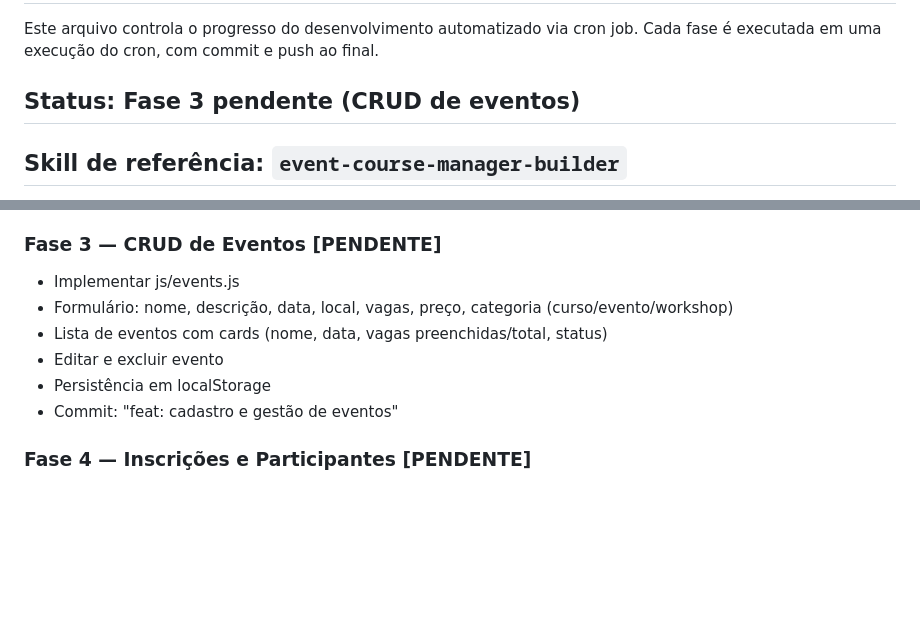
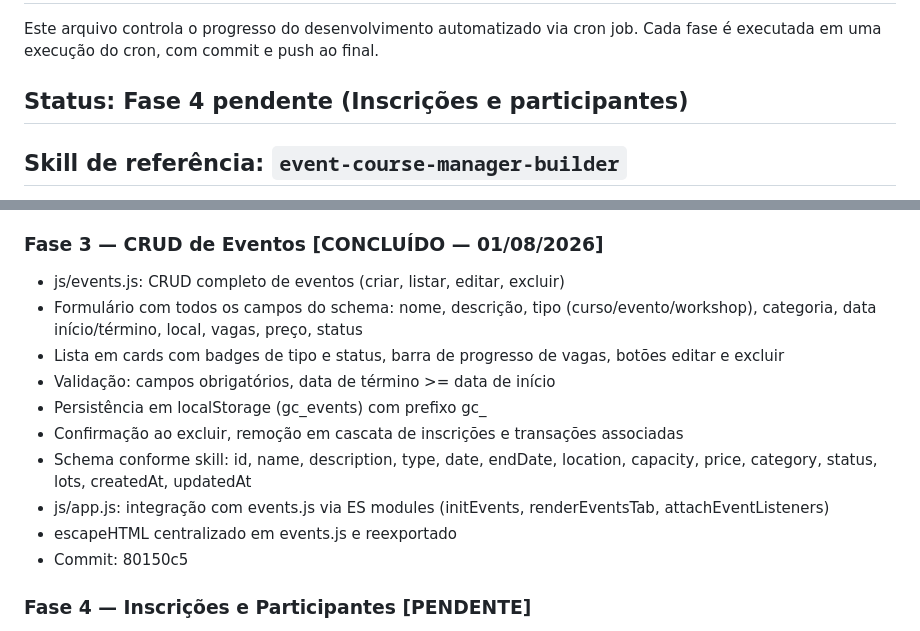
Before and after one commit to lloupp/gerenciador-cursos, a Markdown page: PROGRESS.md, 2 parts joined by grey strips. Rendered like a GitHub page; blank space fills up the shorter version.

Commit message:
docs: atualiza PROGRESS.md — Fase 3 concluída

```diff
--- a/PROGRESS.md
+++ b/PROGRESS.md
@@ -3,7 +3,7 @@
 Este arquivo controla o progresso do desenvolvimento automatizado via cron job.
 Cada fase é executada em uma execução do cron, com commit e push ao final.
 
-## Status: Fase 3 pendente (CRUD de eventos)
+## Status: Fase 4 pendente (Inscrições e participantes)
 
 ## Skill de referência: `event-course-manager-builder`
 TODAS as fases devem seguir a skill `event-course-manager-builder` (carregada no cron).
@@ -28,13 +28,17 @@ A Fase 1 (pesquisa) pode ATUALIZAR essa skill com novos conhecimentos.
 - app.js com navegação entre tabs, renderização de cada seção, escapeHTML anti-XSS, formatação de moeda/data via utils.js
 - Commit: 1ef669d
 
-### Fase 3 — CRUD de Eventos [PENDENTE]
-- Implementar js/events.js
-- Formulário: nome, descrição, data, local, vagas, preço, categoria (curso/evento/workshop)
-- Lista de eventos com cards (nome, data, vagas preenchidas/total, status)
-- Editar e excluir evento
-- Persistência em localStorage
-- Commit: "feat: cadastro e gestão de eventos"
+### Fase 3 — CRUD de Eventos [CONCLUÍDO — 01/08/2026]
+- js/events.js: CRUD completo de eventos (criar, listar, editar, excluir)
+- Formulário com todos os campos do schema: nome, descrição, tipo (curso/evento/workshop), categoria, data início/término, local, vagas, preço, status
+- Lista em cards com badges de tipo e status, barra de progresso de vagas, botões editar e excluir
+- Validação: campos obrigatórios, data de término >= data de início
+- Persistência em localStorage (gc_events) com prefixo gc_
+- Confirmação ao excluir, remoção em cascata de inscrições e transações associadas
+- Schema conforme skill: id, name, description, type, date, endDate, location, capacity, price, category, status, lots, createdAt, updatedAt
+- js/app.js: integração com events.js via ES modules (initEvents, renderEventsTab, attachEventListeners)
+- escapeHTML centralizado em events.js e reexportado
+- Commit: 80150c5
 
 ### Fase 4 — Inscrições e Participantes [PENDENTE]
 - Implementar js/registrations.js
```
